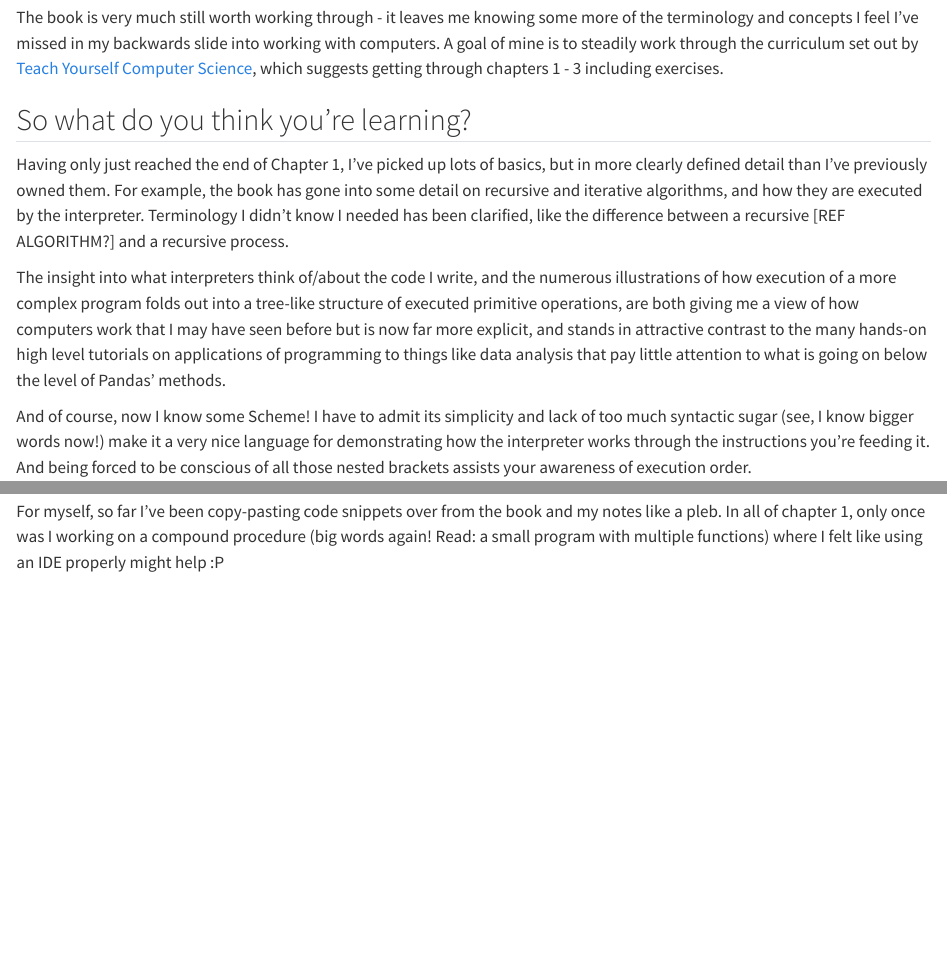
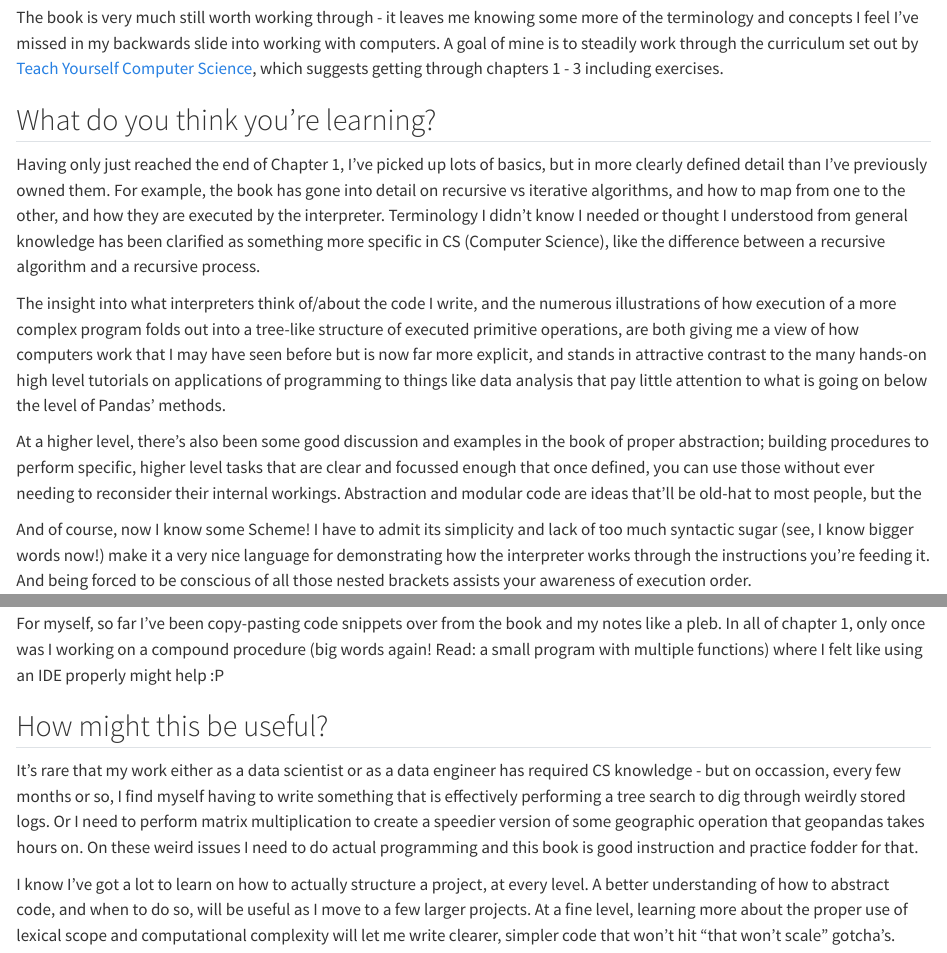
Before and after one commit to MartinChrisWood/memex, a Quarto document (posts/review_SICP/index.qmd): the page in a window 1100 px wide, from 1110 px down, and a second part further down, joined at a grey line. Rendered offline with R 4.5, knitr and Pandoc in place of Quarto, with nearby package versions.

Commit message:
SICP draft complete

```diff
--- a/posts/review_SICP/index.qmd
+++ b/posts/review_SICP/index.qmd
@@ -50,16 +50,22 @@ in my backwards slide into working with computers.
 A goal of mine is to steadily work through the curriculum set out by [Teach Yourself Computer Science](https://teachyourselfcs.com/), which
 suggests getting through chapters 1 - 3 including exercises.
 
-## So what do you think you're learning?
+## What do you think you're learning?
 
 Having only just reached the end of Chapter 1, I've picked up lots of basics, but in more clearly defined detail than I've previously owned
-them.  For example, the book has gone into some detail on recursive and iterative algorithms, and how they are executed by the interpreter.
-Terminology I didn't know I needed has been clarified, like the difference between a recursive [REF ALGORITHM?] and a recursive process.
+them.  For example, the book has gone into detail on recursive vs iterative algorithms, and how to map from one to the other,
+and how they are executed by the interpreter.
+Terminology I didn't know I needed or thought I understood from general knowledge has been clarified as something more specific in CS (Computer Science),
+like the difference between a recursive algorithm and a recursive process.
 
 The insight into what interpreters think of/about the code I write, and the numerous illustrations of how execution of a more complex
 program folds out into a tree-like structure of executed primitive operations, are both giving me a view of how computers work that I may
 have seen before but is now far more explicit, and stands in attractive contrast to the many hands-on high level tutorials on applications
 of programming to things like data analysis that pay little attention to what is going on below the level of Pandas' methods.
+
+At a higher level, there's also been some good discussion and examples in the book of proper abstraction; building procedures to perform
+specific, higher level tasks that are clear and focussed enough that once defined, you can use those without ever needing to reconsider
+their internal workings.  Abstraction and modular code are ideas that'll be old-hat to most people, but the
 
 And of course, now I know some Scheme!  I have to admit its simplicity and lack of too much syntactic sugar (see, I know bigger words now!)
 make it a very nice language for demonstrating how the interpreter works through the instructions you're feeding it. And being forced
@@ -77,3 +83,14 @@ trust us to install things, here's one if you need it:  [try.scheme.org](https:/
 
 For myself, so far I've been copy-pasting code snippets over from the book and my notes like a pleb.  In all of chapter 1, only once was I working on
 a compound procedure (big words again!  Read: a small program with multiple functions) where I felt like using an IDE properly might help :P
+
+## How might this be useful?
+
+It's rare that my work either as a data scientist or as a data engineer has required CS knowledge - but on occassion, every
+few months or so, I find myself having to write something that is effectively performing a tree search to dig through weirdly stored logs.
+Or I need to perform matrix multiplication to create a speedier version of some geographic operation that geopandas takes hours on.
+On these weird issues I need to do actual programming and this book is good instruction and practice fodder for that.
+
+I know I've got a lot to learn on how to actually structure a project, at every level.  A better understanding of how to abstract code, and
+when to do so, will be useful as I move to a few larger projects.  At a fine level, learning more about the proper use of lexical scope
+and computational complexity will let me write clearer, simpler code that won't hit "that won't scale" gotcha's.
```
